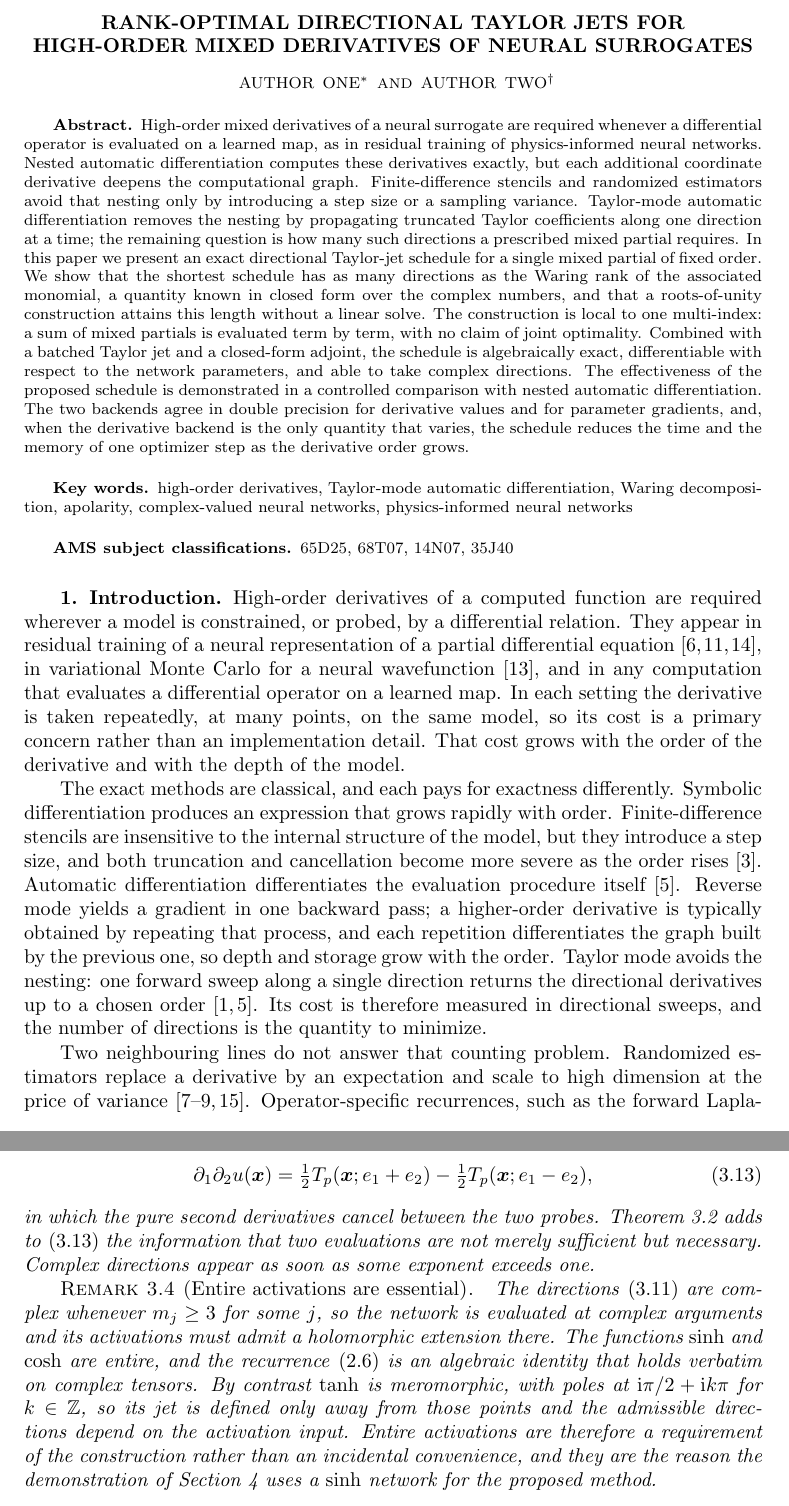
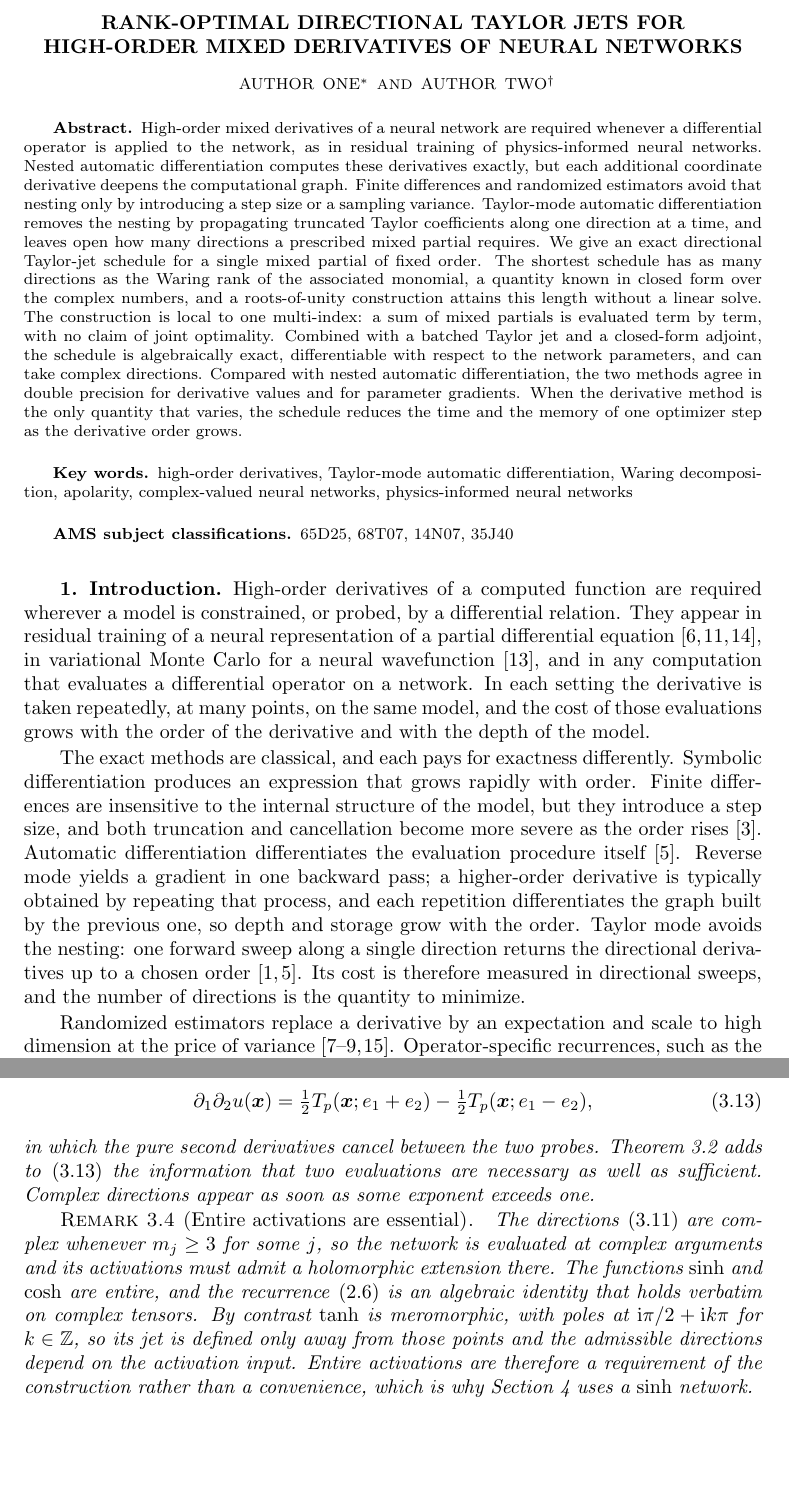
Before and after one commit to freezeng123456/apolarity, a LaTeX paper (docs/paper/jsc_paper_main.tex): two parts of pages 1 and 7 of 16, joined at a grey line, cut so that both start at the same text, the shorter picture padded with empty space. Compiled offline with pdfLaTeX; a LaTeX package or settings file that is missing is left out.

Commit message:
Remove AI-flavoured diction from the manuscript.
Drop surrogate and stencil, and rewrite the front matter in the plainer
register of the paper-deai and word-choice-anti-ai notes.

Co-authored-by: freezeng <freezeng123456@users.noreply.github.com>

```diff
--- a/docs/paper/jsc_paper_main.tex
+++ b/docs/paper/jsc_paper_main.tex
@@ -83,7 +83,7 @@
 \begin{document}
 
 %% ========== Title ==========
-\title{Rank-Optimal Directional Taylor Jets for\\High-Order Mixed Derivatives of Neural Surrogates}
+\title{Rank-Optimal Directional Taylor Jets for\\High-Order Mixed Derivatives of Neural Networks}
 
 %% ========== Authors (to be filled) ==========
 \author{Author One\thanks{Institution One (\tt author1@example.com).}
@@ -93,30 +93,28 @@
 
 %% ========== Abstract ==========
 \begin{abstract}
-  High-order mixed derivatives of a neural surrogate are required whenever a
-  differential operator is evaluated on a learned map, as in residual training
+  High-order mixed derivatives of a neural network are required whenever a
+  differential operator is applied to the network, as in residual training
   of physics-informed neural networks. Nested automatic differentiation computes
   these derivatives exactly, but each additional coordinate derivative deepens
-  the computational graph. Finite-difference stencils and randomized estimators
-  avoid that nesting only by introducing a step size or a sampling variance.
+  the computational graph. Finite differences and randomized estimators avoid
+  that nesting only by introducing a step size or a sampling variance.
   Taylor-mode automatic differentiation removes the nesting by propagating
-  truncated Taylor coefficients along one direction at a time; the remaining
-  question is how many such directions a prescribed mixed partial requires. In
-  this paper we present an exact directional Taylor-jet schedule for a single
-  mixed partial of fixed order. We show that the shortest schedule has as many
-  directions as the Waring rank of the associated monomial, a quantity known in
-  closed form over the complex numbers, and that a roots-of-unity construction
-  attains this length without a linear solve. The construction is local to one
-  multi-index: a sum of mixed partials is evaluated term by term, with no claim
-  of joint optimality.
-  Combined with a batched Taylor jet and a closed-form adjoint, the schedule is
-  algebraically exact, differentiable with respect to the network parameters,
-  and able to take complex directions. The effectiveness of the proposed
-  schedule is demonstrated in a controlled comparison with nested automatic
-  differentiation. The two backends agree in double precision for derivative
-  values and for parameter gradients, and, when the derivative backend is the
-  only quantity that varies, the schedule reduces the time and the memory of one
-  optimizer step as the derivative order grows.
+  truncated Taylor coefficients along one direction at a time, and leaves open
+  how many directions a prescribed mixed partial requires. We give an exact
+  directional Taylor-jet schedule for a single mixed partial of fixed order. The
+  shortest schedule has as many directions as the Waring rank of the associated
+  monomial, a quantity known in closed form over the complex numbers, and a
+  roots-of-unity construction attains this length without a linear solve. The
+  construction is local to one multi-index: a sum of mixed partials is evaluated
+  term by term, with no claim of joint optimality. Combined with a batched
+  Taylor jet and a closed-form adjoint, the schedule is algebraically exact,
+  differentiable with respect to the network parameters, and can take complex
+  directions. Compared with nested automatic differentiation, the two methods
+  agree in double precision for derivative values and for parameter gradients.
+  When the derivative method is the only quantity that varies, the schedule
+  reduces the time and the memory of one optimizer step as the derivative order
+  grows.
 \end{abstract}
 
 \begin{keywords}
@@ -144,17 +142,16 @@ constrained, or probed, by a differential relation.
 They appear in residual training of a neural representation of a partial
 differential equation~\cite{Raissi2019,Karniadakis2021,Han2018deepbsde}, in
 variational Monte Carlo for a neural wavefunction~\cite{Li2024forwardLaplacian},
-and in any computation that evaluates a differential operator on a learned map.
+and in any computation that evaluates a differential operator on a network.
 In each setting the derivative is taken repeatedly, at many points, on the same
-model, so its cost is a primary concern rather than an implementation detail.
-That cost grows with the order of the derivative and with the depth of the
-model.
+model, and the cost of those evaluations grows with the order of the derivative
+and with the depth of the model.
 
 The exact methods are classical, and each pays for exactness differently.
 Symbolic differentiation produces an expression that grows rapidly with order.
-Finite-difference stencils are insensitive to the internal structure of the
-model, but they introduce a step size, and both truncation and cancellation
-become more severe as the order rises~\cite{Chiu2022CAN}.
+Finite differences are insensitive to the internal structure of the model, but
+they introduce a step size, and both truncation and cancellation become more
+severe as the order rises~\cite{Chiu2022CAN}.
 Automatic differentiation differentiates the evaluation procedure
 itself~\cite{Griewank2008}.
 Reverse mode yields a gradient in one backward pass; a higher-order derivative
@@ -167,7 +164,6 @@ order~\cite{Bettencourt2019,Griewank2008}.
 Its cost is therefore measured in directional sweeps, and the number of
 directions is the quantity to minimize.
 
-Two neighbouring lines do not answer that counting problem.
 Randomized estimators replace a derivative by an expectation and scale to high
 dimension at the price of
 variance~\cite{Hu2024hte,Hu2023sdgd,He2023,Shi2024stde}.
@@ -472,7 +467,7 @@ For $\dal = \partial_{1}\partial_{2}$ we have $n = 1$, $a_{0} = a_{1} = 1$, $m_{
     \partial_{1}\partial_{2}u(\bx) = \tfrac{1}{2}\Tp(\bx; e_{1}+e_{2}) - \tfrac{1}{2}\Tp(\bx; e_{1}-e_{2}),
 \end{equation}
 in which the pure second derivatives cancel between the two probes.
-Theorem~\ref{thm_main} adds to \eqref{eq_two_point} the information that two evaluations are not merely sufficient but necessary.
+Theorem~\ref{thm_main} adds to \eqref{eq_two_point} the information that two evaluations are necessary as well as sufficient.
 Complex directions appear as soon as some exponent exceeds one.
 \end{remark}
 
@@ -480,7 +475,7 @@ Complex directions appear as soon as some exponent exceeds one.
 The directions \eqref{eq_rou} are complex whenever $m_{j} \ge 3$ for some $j$, so the network is evaluated at complex arguments and its activations must admit a holomorphic extension there.
 The functions $\sinh$ and $\cosh$ are entire, and the recurrence \eqref{eq_jet_sinh} is an algebraic identity that holds verbatim on complex tensors.
 By contrast $\tanh$ is meromorphic, with poles at $\mathrm{i}\pi/2 + \mathrm{i}k\pi$ for $k \in \Z$, so its jet is defined only away from those points and the admissible directions depend on the activation input.
-Entire activations are therefore a requirement of the construction rather than an incidental convenience, and they are the reason the demonstration of Section~\ref{sec_experiments} uses a $\sinh$ network for the proposed method.
+Entire activations are therefore a requirement of the construction rather than a convenience, which is why Section~\ref{sec_experiments} uses a $\sinh$ network.
 \end{remark}
 
 \begin{remark}[Scope of the rank reduction]\label{rmk_scope}
```
Also changed, not shown: docs/paper/highlights.txt (+1 -1 lines), docs/paper/jsc_paper_main.tex (23 more changed lines).
